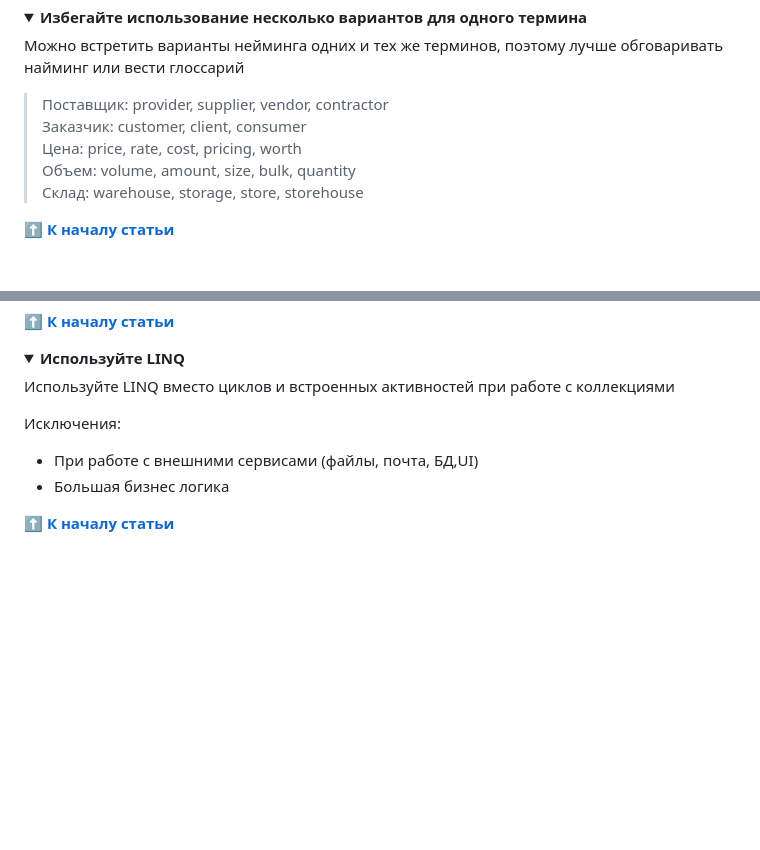
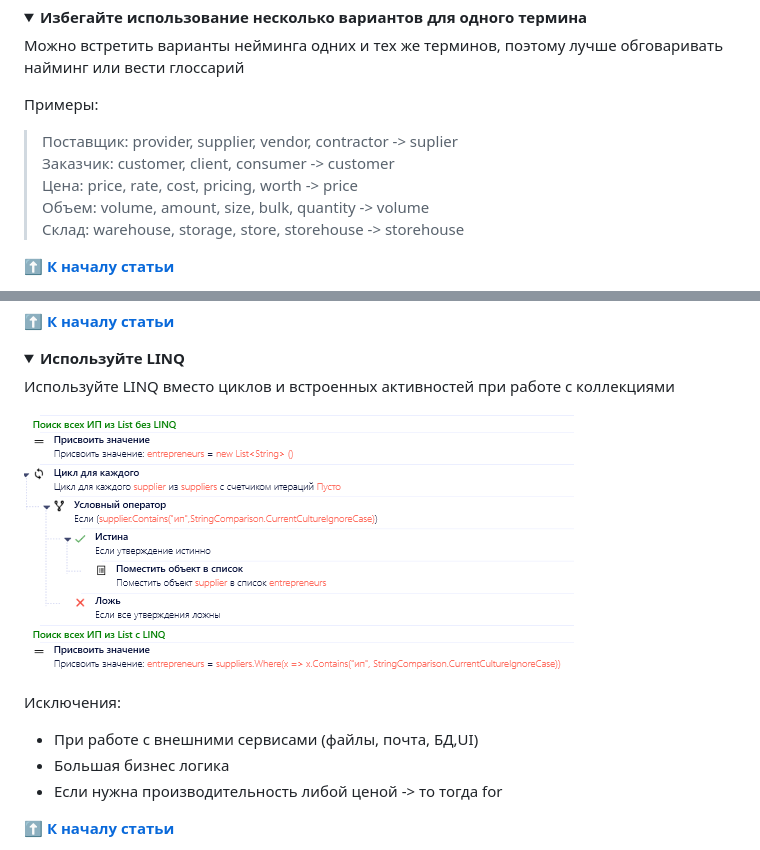
Before and after one commit to TheMrDJek/PixRpaDevelopmentConventions, a Markdown page: README.md, 2 parts joined by grey strips. Rendered like a GitHub page; pictures changed too: common/UseLINQ.png (added); folded sections open; blank space fills up the shorter version.

Commit message:
update linq

```diff
--- a/README.md
+++ b/README.md
@@ -106,11 +106,12 @@
 Можно встретить варианты нейминга одних и тех же терминов,
 поэтому лучше обговаривать найминг или вести глоссарий<p>
 
-> Поставщик: provider, supplier, vendor, contractor<br>
-> Заказчик: customer, client, consumer<br>
-> Цена: price, rate, cost, pricing, worth<br>
-> Объем: volume, amount, size, bulk, quantity<br>
-> Склад: warehouse, storage, store, storehouse
+Примеры:<br>
+> Поставщик: provider, supplier, vendor, contractor -> suplier<br>
+> Заказчик: customer, client, consumer -> customer<br>
+> Цена: price, rate, cost, pricing, worth -> price<br>
+> Объем: volume, amount, size, bulk, quantity -> volume<br>
+> Склад: warehouse, storage, store, storehouse -> storehouse
 
 **[⬆ К началу статьи](#в-этой-статье)**
 
@@ -209,10 +210,12 @@ SRP – принцип единой ответственности. Этот п
     <summary><b>Используйте LINQ</b></summary>
 
 Используйте LINQ вместо циклов и встроенных активностей при работе с коллекциями<p>
+![UseLINQ](/common/UseLINQ.png)
 
 Исключения:
 - При работе с внешними сервисами (файлы, почта, БД,UI)
 - Большая бизнес логика
+- Если нужна производительность либой ценой -> то тогда for
 
 **[⬆ К началу статьи](#в-этой-статье)**
 
```
